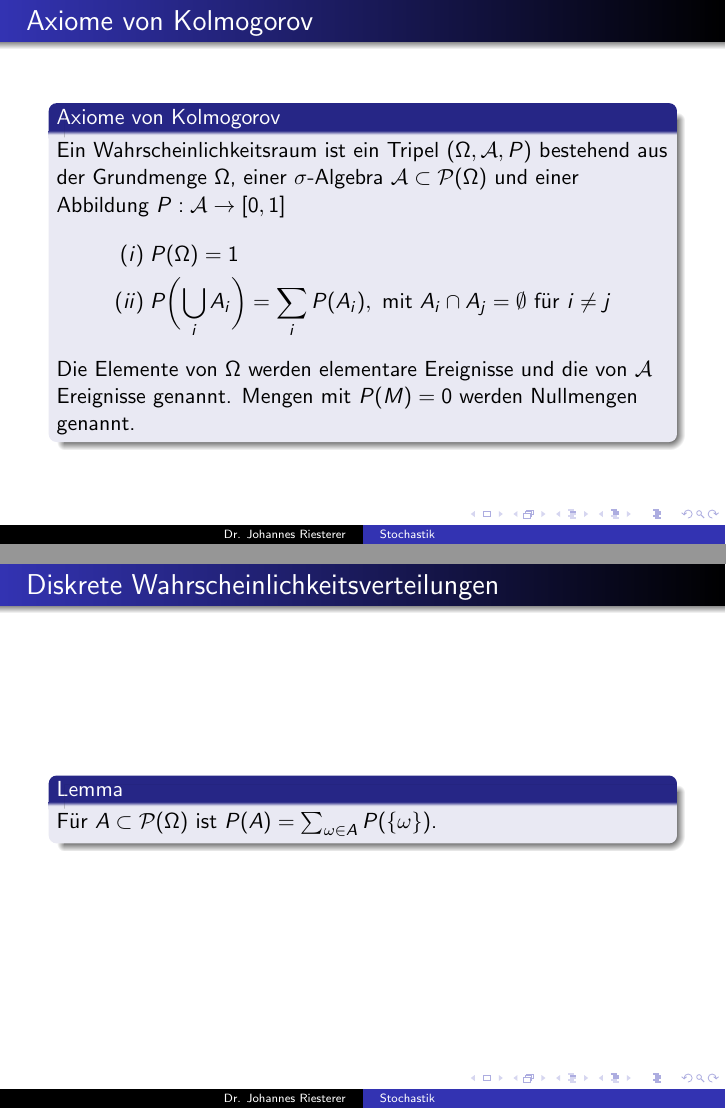
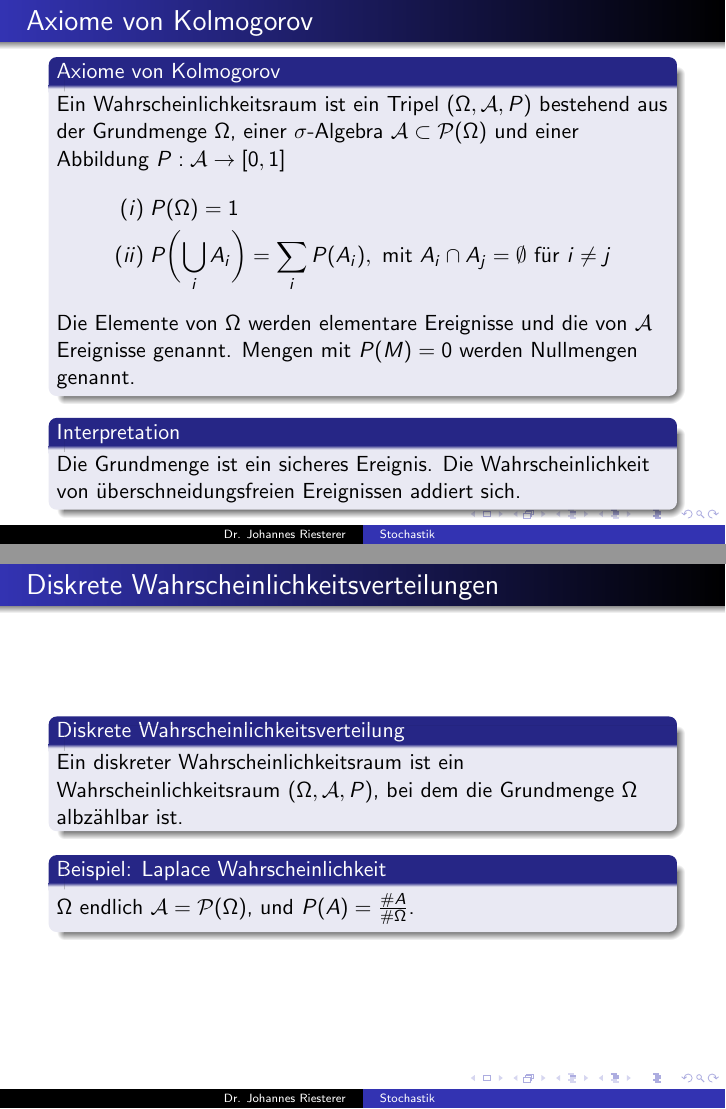
Before and after one commit to studio-fluffy/stochastik, LaTeX slides (Folien_TINF19CS1/dhbw_stochastik_2.tex): pages 6 and 8 of 16 before the commit and pages 6 and 7 of 15 after it, joined at a grey line. Compiled offline with pdfLaTeX.

Commit message:
diskreter Raum

```diff
--- a/Folien_TINF19CS1/dhbw_stochastik_2.tex
+++ b/Folien_TINF19CS1/dhbw_stochastik_2.tex
@@ -117,6 +117,13 @@ $P : \mathcal{A} \to [0,1]$
 \end{align*}
 Die Elemente von $\Omega$ werden elementare Ereignisse und die von $\mathcal{A}$ Ereignisse genannt. Mengen mit $P(M) = 0$ werden Nullmengen genannt.
 \end{block}
+
+
+\begin{block}{Interpretation}
+Die Grundmenge ist ein sicheres Ereignis. Die Wahrscheinlichkeit von überschneidungsfreien Ereignissen addiert sich.
+\end{block}
+
+
  \end{frame}
 
 
@@ -126,11 +133,12 @@ Die Elemente von $\Omega$ werden elementare Ereignisse und die von $\mathcal{A}$
 \begin{frame}
     \frametitle{Diskrete Wahrscheinlichkeitsverteilungen}
 \framesubtitle{}
-
 \begin{block}{Diskrete Wahrscheinlichkeitsverteilung}
-
+Ein diskreter Wahrscheinlichkeitsraum ist ein Wahrscheinlichkeitsraum $(\Omega, \mathcal{A}, P)$, bei dem die Grundmenge $\Omega$ albzählbar ist.
 \end{block}
-
+\begin{block}{Beispiel: Laplace Wahrscheinlichkeit}
+$\Omega$ endlich $ \mathcal{A} = \mathcal{P}(\Omega)$,  und $P(A) = \frac{\#A}{\#\Omega}$.
+\end{block}
 
  \end{frame}
 
@@ -141,7 +149,7 @@ Die Elemente von $\Omega$ werden elementare Ereignisse und die von $\mathcal{A}$
 \framesubtitle{}
 
 \begin{block}{Lemma}
-Für $A \subset \mathcal{P}(\Omega)$ ist
+Sei $(\Omega, \mathcal{A}, P)$ ein diskreter Wahrscheinlichkeitsraum. Dann ist für $A \subset \mathcal{A}$
 $P(A) = \sum_{\omega \in A} P(\{ \omega \})$.
 \end{block}
 
@@ -149,14 +157,6 @@ $P(A) = \sum_{\omega \in A} P(\{ \omega \})$.
 
 
 
-\begin{frame}
-    \frametitle{Diskrete Wahrscheinlichkeitsverteilungen}
-\framesubtitle{}
-
-\begin{block}{Beispiel: Laplace Wahrscheinlichkeit}
-$\Omega$ endlich und $P(A) = \frac{\#A}{\#\Omega}$.
-\end{block}
- \end{frame}
 
 
 
```
Also changed, not shown: Folien_TINF19CS1/dhbw_stochastik_2.pdf, Folien_TINF19CS1/dhbw_stochastik_2.tex (4 more changed lines).
